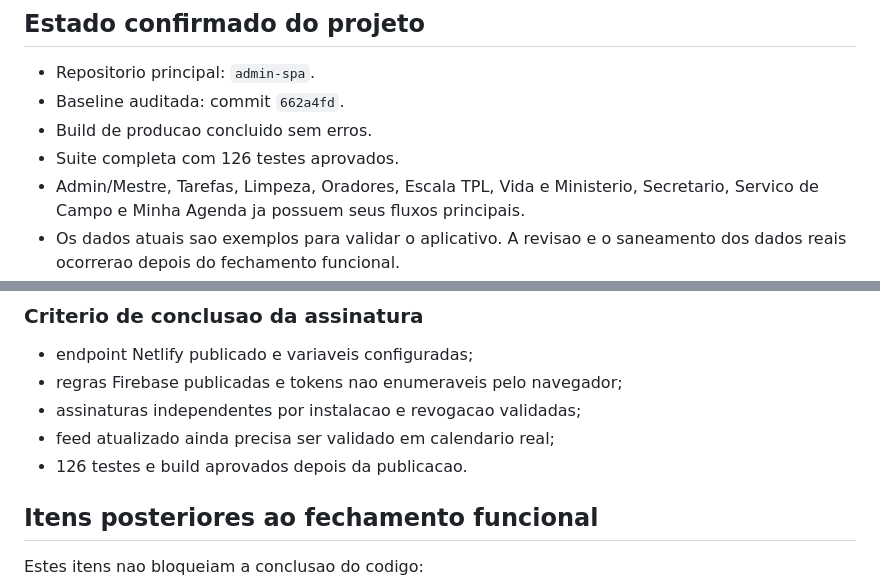
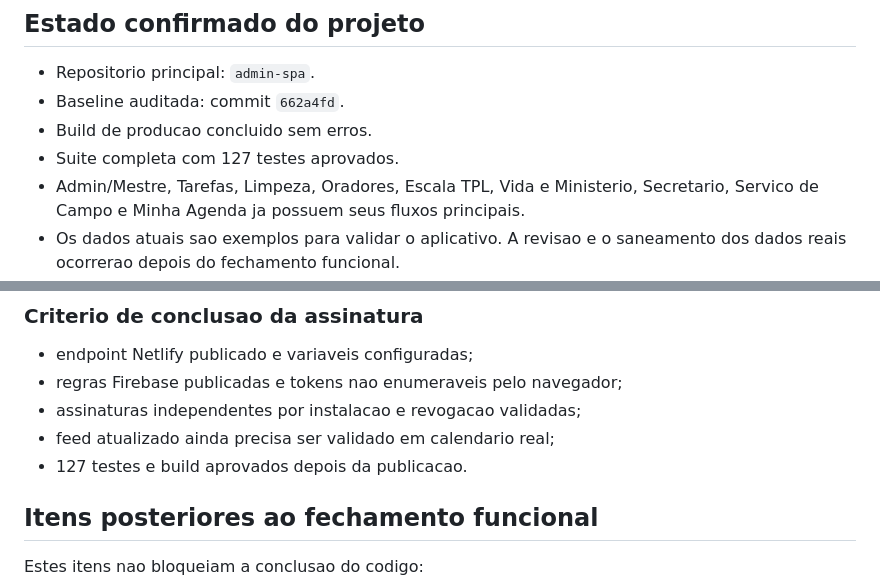
Before and after one commit to eliaudreysantos-boop/Admin-Noroeste, a Markdown page: PLANO-FINALIZACAO-ADMIN-SPA.md, 2 parts joined by grey strips. Rendered like a GitHub page.

```diff
--- a/PLANO-FINALIZACAO-ADMIN-SPA.md
+++ b/PLANO-FINALIZACAO-ADMIN-SPA.md
@@ -11,7 +11,7 @@ que essa pasta de referencias for apagada.
 - Repositorio principal: `admin-spa`.
 - Baseline auditada: commit `662a4fd`.
 - Build de producao concluido sem erros.
-- Suite completa com 126 testes aprovados.
+- Suite completa com 127 testes aprovados.
 - Admin/Mestre, Tarefas, Limpeza, Oradores, Escala TPL, Vida e Ministerio,
   Secretario, Servico de Campo e Minha Agenda ja possuem seus fluxos principais.
 - Os dados atuais sao exemplos para validar o aplicativo. A revisao e o
@@ -555,7 +555,7 @@ em calendarios e aparelhos reais continua obrigatoriamente por ultimo.
 - regras Firebase publicadas e tokens nao enumeraveis pelo navegador;
 - assinaturas independentes por instalacao e revogacao validadas;
 - feed atualizado ainda precisa ser validado em calendario real;
-- 126 testes e build aprovados depois da publicacao.
+- 127 testes e build aprovados depois da publicacao.
 
 ## Itens posteriores ao fechamento funcional
 
```
Also changed, not shown: HOMOLOGACAO-ICS-DADOS-E-APARELHOS.md (added, +242 -0 lines).
